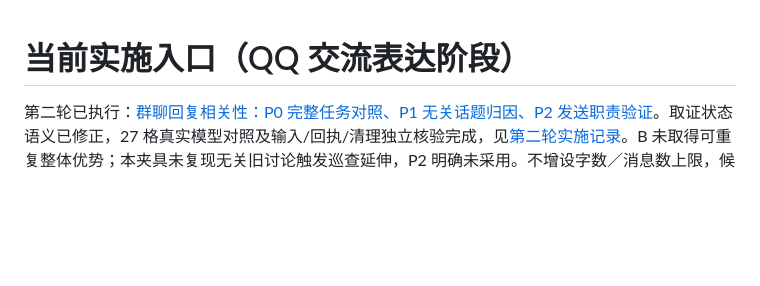
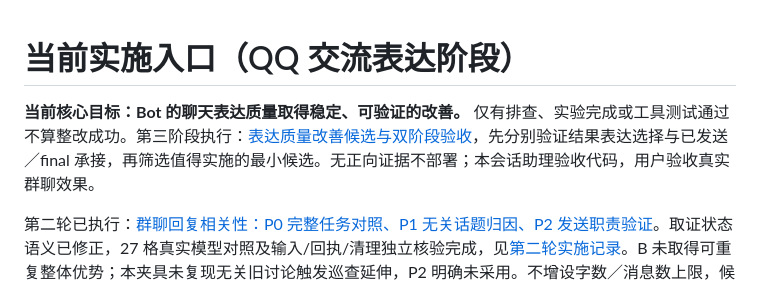
Before and after one commit to l1105927155-creator/chatbot-V2, a Markdown page: PLAN.md, the part around the change. Drawn GitHub-style; blank space fills up the shorter version.

Commit message:
docs: keep verified reply quality improvement as active project goal

```diff
--- a/PLAN.md
+++ b/PLAN.md
@@ -1,4 +1,6 @@
 # 当前实施入口（QQ 交流表达阶段）
+
+**当前核心目标：Bot 的聊天表达质量取得稳定、可验证的改善。** 仅有排查、实验完成或工具测试通过不算整改成功。第三阶段执行：[表达质量改善候选与双阶段验收](docs/phases/group-chat-expression-improvement-2026-11-01.md)，先分别验证结果表达选择与已发送／final 承接，再筛选值得实施的最小候选。无正向证据不部署；本会话助理验收代码，用户验收真实群聊效果。
 
 第二轮已执行：[群聊回复相关性：P0 完整任务对照、P1 无关话题归因、P2 发送职责验证](docs/phases/group-chat-reply-relevance-next-round-2026-11-01.md)。取证状态语义已修正，27 格真实模型对照及输入/回执/清理独立核验完成，见[第二轮实施记录](docs/evaluations/group-chat-reply-relevance-next-round-2026-11-01.md)。B 未取得可重复整体优势；本夹具未复现无关旧讨论触发巡查延伸，P2 明确未采用。不增设字数／消息数上限，候选未部署，整体表达整改未完成；远端代码审查与用户真实群验收分别保留。
 
```
